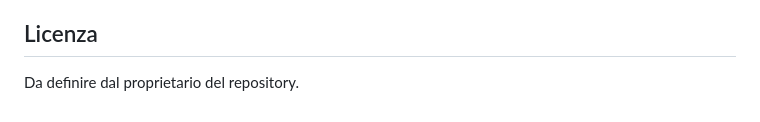
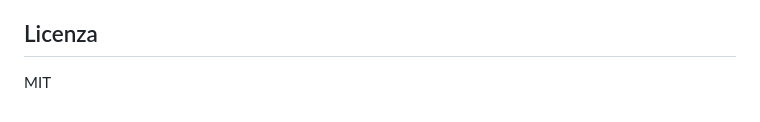
Before and after one commit to EmanueleDeCandia/local-or-cloud-simulator, a Markdown page: README.md, the part around the change. Drawn GitHub-style.

Commit message:
Change license to MIT
Update license information to MIT.

```diff
--- a/README.md
+++ b/README.md
@@ -171,4 +171,4 @@ node test/quick.js   # attesi: "errors: []" sui tre esempi JSON
 
 ## Licenza
 
-Da definire dal proprietario del repository.
+MIT
```
